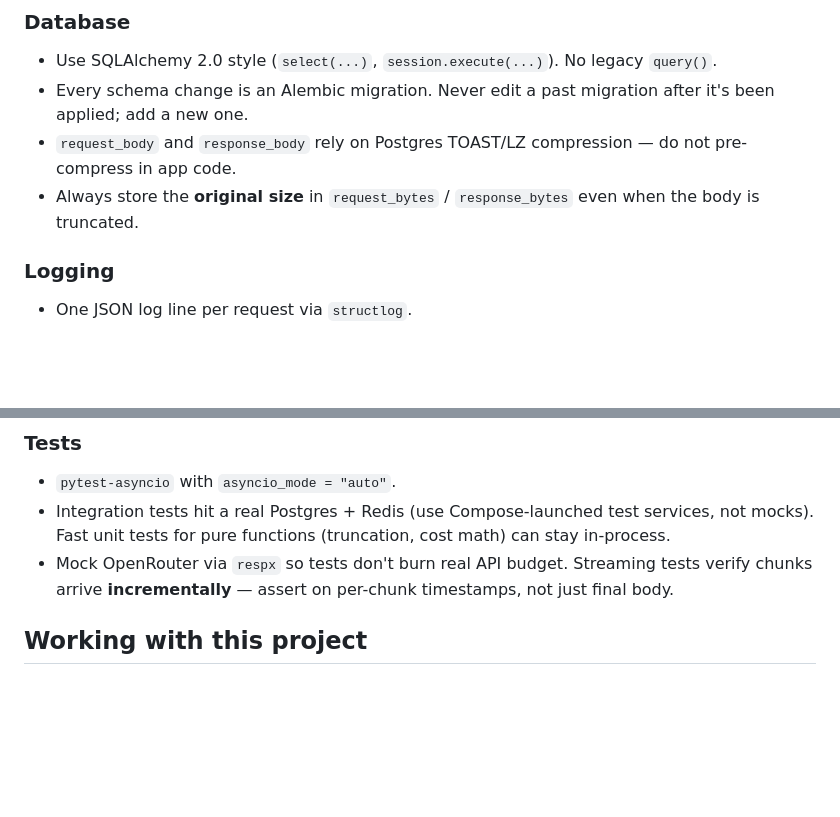
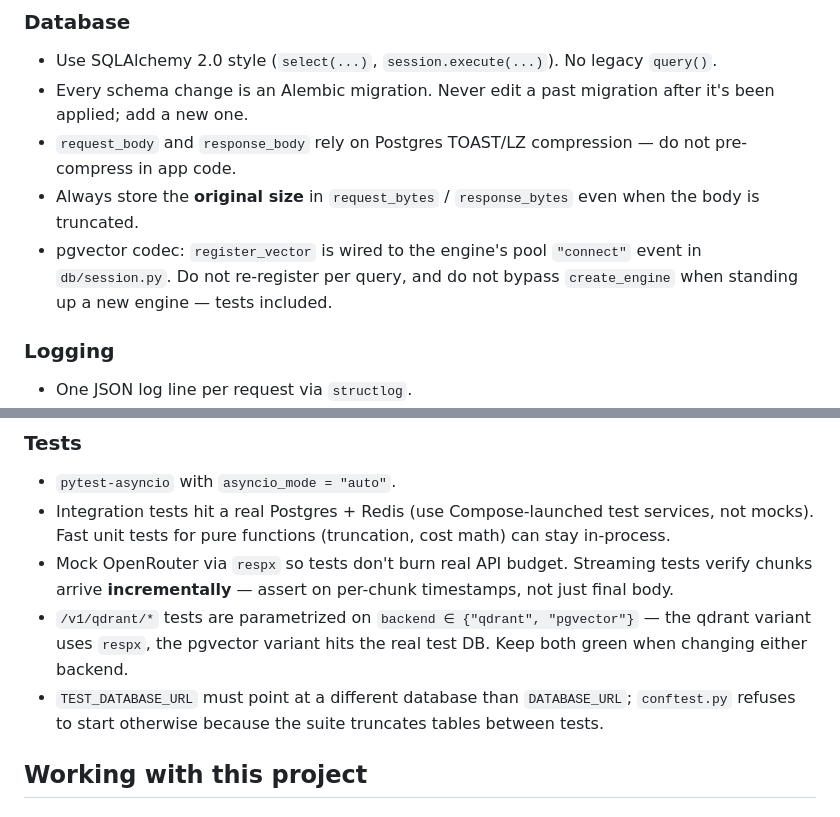
Before and after one commit to amirhamza05/Ai-Agent-Gateway, a Markdown page: CLAUDE.md, 2 parts joined by grey strips. Rendered like a GitHub page; blank space fills up the shorter version.

```diff
--- a/CLAUDE.md
+++ b/CLAUDE.md
@@ -57,6 +59,7 @@ Caddy does not buffer SSE by default. If you add another reverse proxy (Cloudfla
 - Every schema change is an Alembic migration. Never edit a past migration after it's been applied; add a new one.
 - `request_body` and `response_body` rely on Postgres TOAST/LZ compression — do not pre-compress in app code.
 - Always store the **original size** in `request_bytes` / `response_bytes` even when the body is truncated.
+- pgvector codec: `register_vector` is wired to the engine's pool `"connect"` event in `db/session.py`. Do not re-register per query, and do not bypass `create_engine` when standing up a new engine — tests included.
 
 ### Logging
 - One JSON log line per request via `structlog`.
@@ -85,6 +88,8 @@ The add-in surfaces `detail.error` as a friendly message — keep error codes st
 - `pytest-asyncio` with `asyncio_mode = "auto"`.
 - Integration tests hit a real Postgres + Redis (use Compose-launched test services, not mocks). Fast unit tests for pure functions (truncation, cost math) can stay in-process.
 - Mock OpenRouter via `respx` so tests don't burn real API budget. Streaming tests verify chunks arrive **incrementally** — assert on per-chunk timestamps, not just final body.
+- `/v1/qdrant/*` tests are parametrized on `backend ∈ {"qdrant", "pgvector"}` — the qdrant variant uses `respx`, the pgvector variant hits the real test DB. Keep both green when changing either backend.
+- `TEST_DATABASE_URL` must point at a different database than `DATABASE_URL`; `conftest.py` refuses to start otherwise because the suite truncates tables between tests.
 
 ## Working with this project
 
```
Also changed, not shown: other parts of CLAUDE.md (+12 -4 lines).
